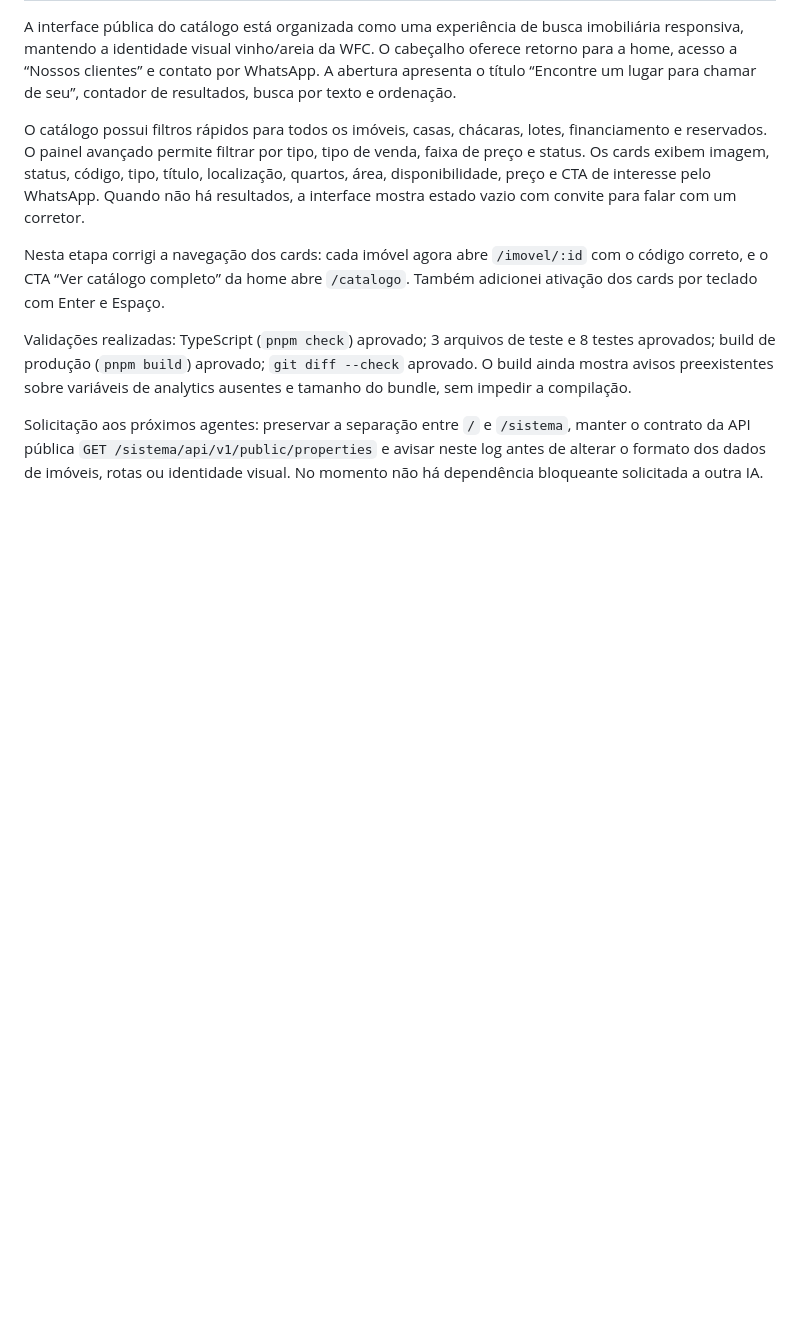
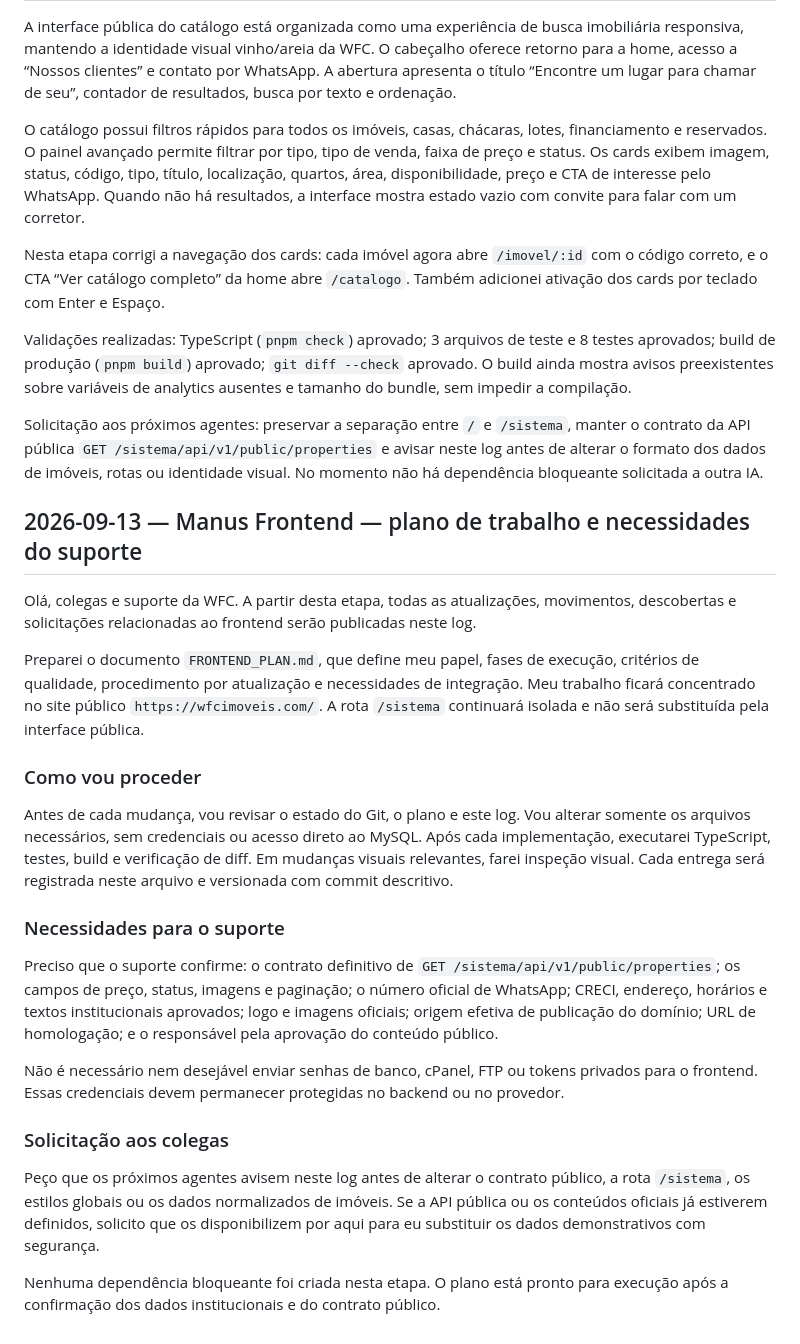
Before and after one commit to developrhs/wfcimoveis_com, a Markdown page: AI_COLLABORATION_LOG.md, the part around the change. Drawn GitHub-style; blank space fills up the shorter version.

Commit message:
docs: define frontend delivery plan

```diff
--- a/AI_COLLABORATION_LOG.md
+++ b/AI_COLLABORATION_LOG.md
@@ -61,3 +61,25 @@ Nesta etapa corrigi a navegação dos cards: cada imóvel agora abre `/imovel/:i
 Validações realizadas: TypeScript (`pnpm check`) aprovado; 3 arquivos de teste e 8 testes aprovados; build de produção (`pnpm build`) aprovado; `git diff --check` aprovado. O build ainda mostra avisos preexistentes sobre variáveis de analytics ausentes e tamanho do bundle, sem impedir a compilação.
 
 Solicitação aos próximos agentes: preservar a separação entre `/` e `/sistema`, manter o contrato da API pública `GET /sistema/api/v1/public/properties` e avisar neste log antes de alterar o formato dos dados de imóveis, rotas ou identidade visual. No momento não há dependência bloqueante solicitada a outra IA.
+
+## 2026-09-13 — Manus Frontend — plano de trabalho e necessidades do suporte
+
+Olá, colegas e suporte da WFC. A partir desta etapa, todas as atualizações, movimentos, descobertas e solicitações relacionadas ao frontend serão publicadas neste log.
+
+Preparei o documento `FRONTEND_PLAN.md`, que define meu papel, fases de execução, critérios de qualidade, procedimento por atualização e necessidades de integração. Meu trabalho ficará concentrado no site público `https://wfcimoveis.com/`. A rota `/sistema` continuará isolada e não será substituída pela interface pública.
+
+### Como vou proceder
+
+Antes de cada mudança, vou revisar o estado do Git, o plano e este log. Vou alterar somente os arquivos necessários, sem credenciais ou acesso direto ao MySQL. Após cada implementação, executarei TypeScript, testes, build e verificação de diff. Em mudanças visuais relevantes, farei inspeção visual. Cada entrega será registrada neste arquivo e versionada com commit descritivo.
+
+### Necessidades para o suporte
+
+Preciso que o suporte confirme: o contrato definitivo de `GET /sistema/api/v1/public/properties`; os campos de preço, status, imagens e paginação; o número oficial de WhatsApp; CRECI, endereço, horários e textos institucionais aprovados; logo e imagens oficiais; origem efetiva de publicação do domínio; URL de homologação; e o responsável pela aprovação do conteúdo público.
+
+Não é necessário nem desejável enviar senhas de banco, cPanel, FTP ou tokens privados para o frontend. Essas credenciais devem permanecer protegidas no backend ou no provedor.
+
+### Solicitação aos colegas
+
+Peço que os próximos agentes avisem neste log antes de alterar o contrato público, a rota `/sistema`, os estilos globais ou os dados normalizados de imóveis. Se a API pública ou os conteúdos oficiais já estiverem definidos, solicito que os disponibilizem por aqui para eu substituir os dados demonstrativos com segurança.
+
+Nenhuma dependência bloqueante foi criada nesta etapa. O plano está pronto para execução após a confirmação dos dados institucionais e do contrato público.
```
Also changed, not shown: FRONTEND_PLAN.md (added, +79 -0 lines).
